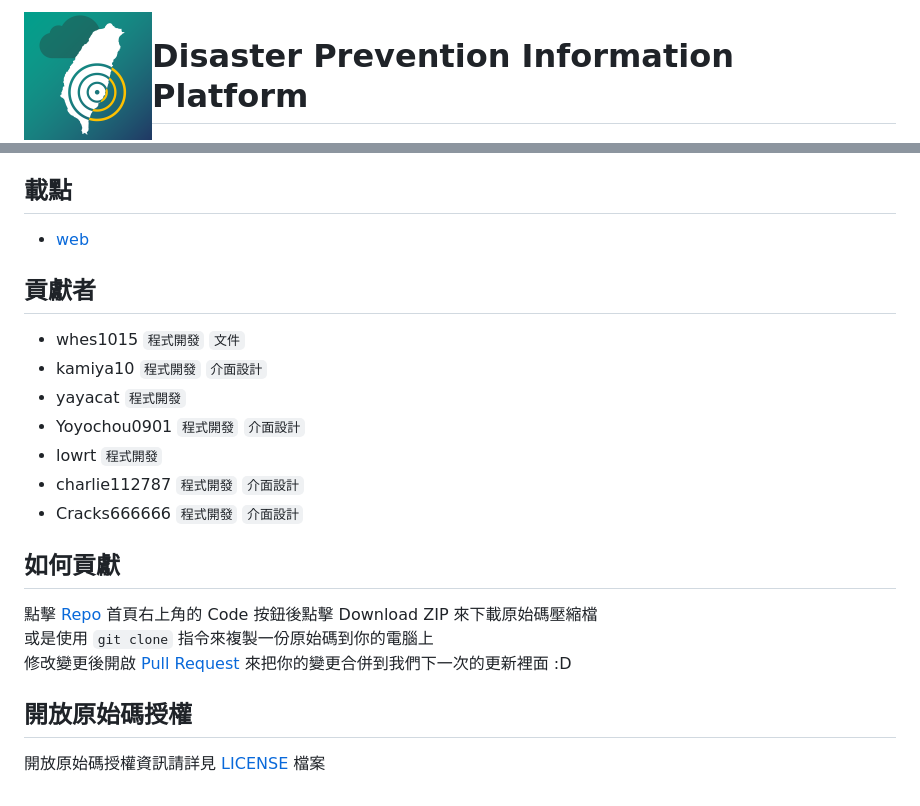
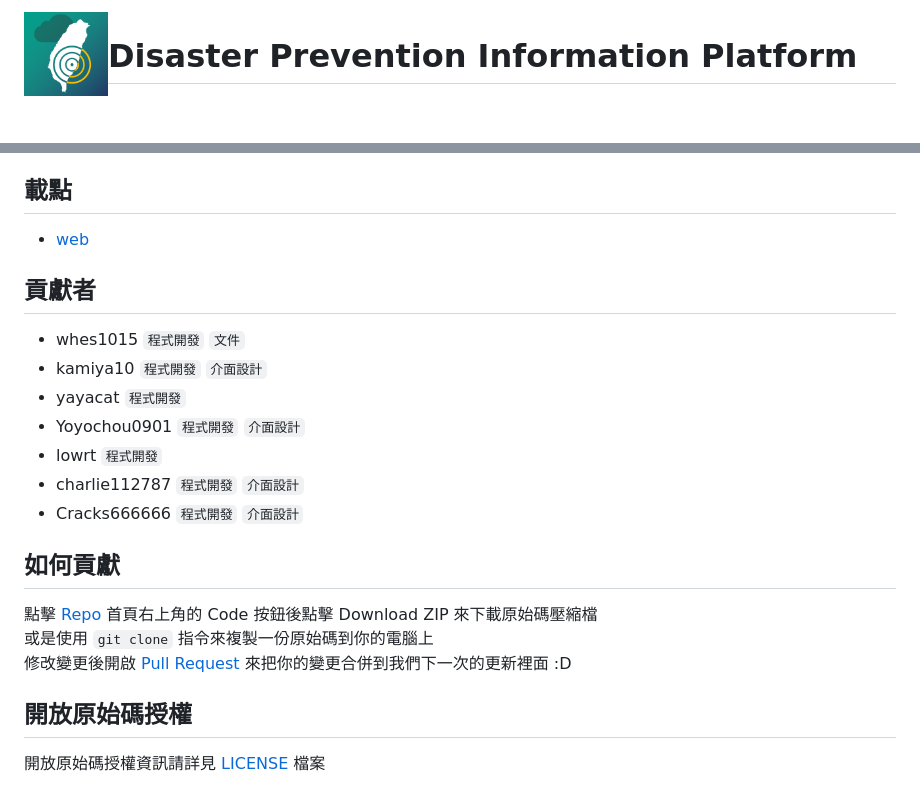
Before and after one commit to ExpTechTW/DPIP, a Markdown page: README.md, 2 parts joined by grey strips. Drawn GitHub-style; pictures changed too: .github/assets/DPIP.png (added); blank space fills up the shorter version.

Commit message:
fix: readme

```diff
--- a/README.md
+++ b/README.md
@@ -1,4 +1,5 @@
-<img alt="Logo" src="https://github.com/ExpTechTW/DPIP/blob/main/assets/DPIP.png" width="128px" height="128px" align="left"/>
+<img alt="Logo" src="./.github/assets/DPIP.png" width="84" height="84" align="left"/>
 
 # Disaster Prevention Information Platform
+
 防災資訊平台
@@ -24,9 +29,11 @@ DPIP 是一款開放原始碼防災資訊軟體，提供給您即時的防災資
 9. 本程式內資源均由網際網路收集而來， 當權利人發現在本程式所提供的內容侵犯其著作權時，**請聯繫我們並請權利人提供相關文件連結**， 本站將依法採取措施移除相關內容或斷開相關連結
 
 ## 載點
+
 - [web](https://exptech.com.tw/dpip)
 
 ## 貢獻者
+
 - whes1015 `程式開發` `文件`
 - kamiya10 `程式開發` `介面設計`
 - yayacat `程式開發`
@@ -35,11 +42,12 @@ DPIP 是一款開放原始碼防災資訊軟體，提供給您即時的防災資
 - charlie112787 `程式開發` `介面設計`
 - Cracks666666 `程式開發` `介面設計`
 
+## 如何貢獻
 
-## 如何貢獻
 點擊 [Repo](https://github.com/ExpTechTW/TREM) 首頁右上角的 Code 按鈕後點擊 Download ZIP 來下載原始碼壓縮檔\
 或是使用 `git clone` 指令來複製一份原始碼到你的電腦上\
 修改變更後開啟 [Pull Request](https://github.com/ExpTechTW/TREM/pulls) 來把你的變更合併到我們下一次的更新裡面 :D
 
 ## 開放原始碼授權
+
 開放原始碼授權資訊請詳見 [LICENSE](LICENSE) 檔案
```
Also changed, not shown: other parts of README.md (+6 -2 lines).
